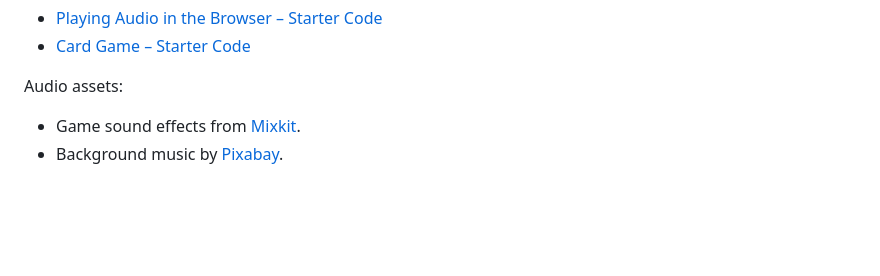
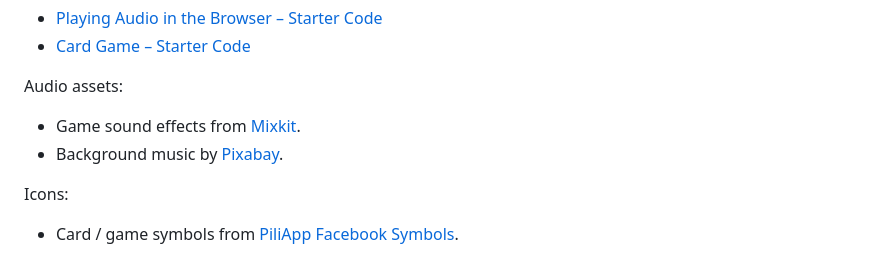
Before and after one commit to gabogara/blackjack-proyect, a Markdown page: README.md, the part around the change. GitHub-like rendering; blank space fills up the shorter version.

Commit message:
add icon source to attributions to README file

```diff
--- a/README.md
+++ b/README.md
@@ -149,3 +149,7 @@ Audio assets:
 
 - Game sound effects from [Mixkit](https://mixkit.co/free-sound-effects/).
 - Background music by [Pixabay](https://pixabay.com/users/backgroundmusicforvideos-46459014/?utm_source=link-attribution&utm_medium=referral&utm_campaign=music&utm_content=249670).
+
+Icons:
+
+- Card / game symbols from [PiliApp Facebook Symbols](https://es.piliapp.com/facebook-symbols/).
```
